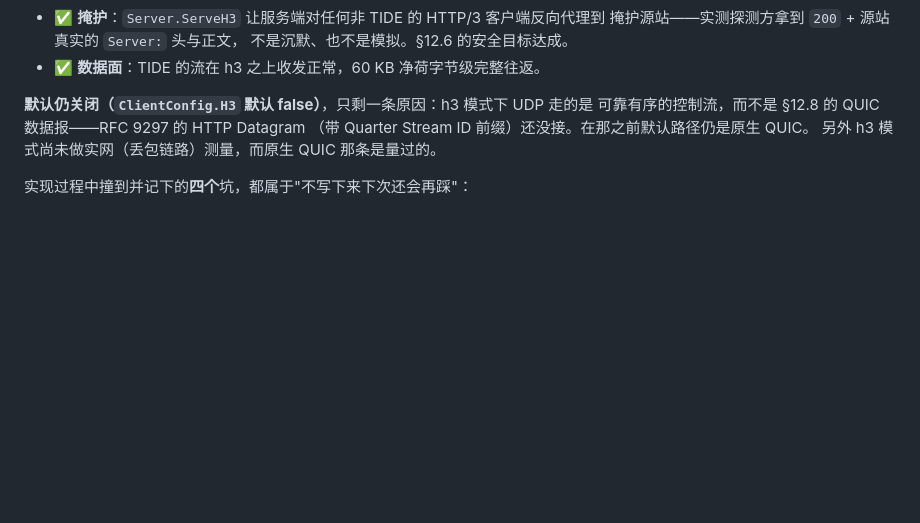
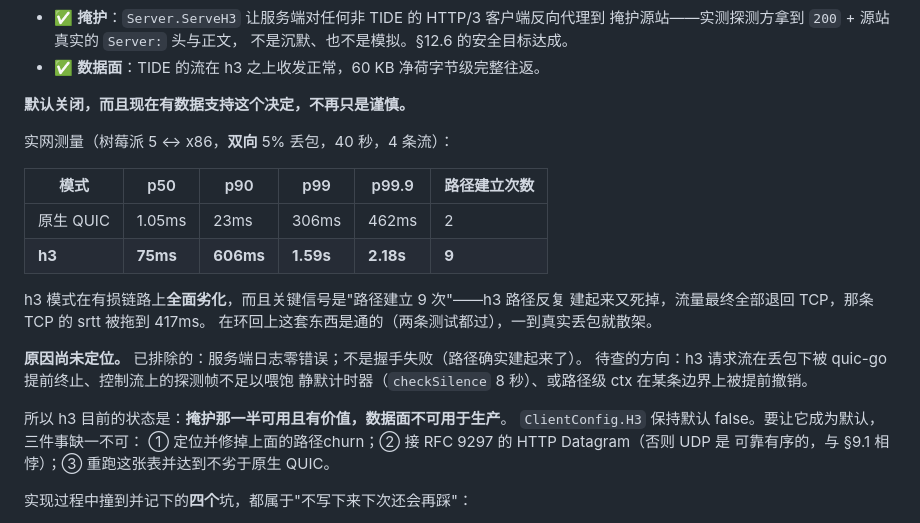
Before and after one commit to ClashrAuto/tide, a Markdown page: docs/spec.md, the part around the change. Drawn GitHub-style; blank space fills up the shorter version.

Commit message:
实网量了 h3 模式：有损链路上全面劣化，默认关闭这件事现在有数据了
树莓派↔x86，双向 5% 丢包，40 秒，4 条流：

    原生 QUIC   p50 1.05ms  p90  23ms  p99  306ms  p99.9 462ms   路径建立 2 次
    h3          p50   75ms  p90 606ms  p99 1.59s   p99.9 2.18s   路径建立 9 次

最能说明问题的不是延迟数字，是**路径建立 9 次**：h3 路径反复建起来又死掉，
流量最终全退回 TCP，那条 TCP 的 srtt 被拖到 417ms。
环回上两条测试都过，一到真实丢包就散架——又一次印证"通过测试"和"能用"是两回事。

原因未定位。已排除：服务端日志零错误、不是握手失败（路径确实建起来了）。
待查方向记在 spec §12.6：h3 请求流在丢包下被 quic-go 提前终止、控制流上的探测
不足以喂饱静默计时器（checkSilence 8 秒）、路径级 ctx 在某条边界上被提前撤销。

顺带给 tide-selftest 加了 -h3（客户端与服务端都认），这张表才可复现。

状态：h3 的**掩护**那一半可用且有价值（探测方拿到掩护源站真实响应）；
**数据面不可用于生产**。ClientConfig.H3 保持默认 false。
要成为默认，三件事缺一不可：① 修掉路径 churn；② 接 RFC 9297 的 HTTP Datagram；
③ 重跑这张表且不劣于原生 QUIC。

Co-Authored-By: Claude Opus 5 <noreply@anthropic.com>

```diff
--- a/docs/spec.md
+++ b/docs/spec.md
@@ -691,10 +691,27 @@ h3 服务器，探测方发的那个请求会挂死——比沉默更可疑。
   不是沉默、也不是模拟。§12.6 的安全目标达成。
 - ✅ **数据面**：TIDE 的流在 h3 之上收发正常，60 KB 净荷字节级完整往返。
 
-**默认仍关闭（`ClientConfig.H3` 默认 false）**，只剩一条原因：h3 模式下 UDP 走的是
-可靠有序的控制流，而不是 §12.8 的 QUIC 数据报——RFC 9297 的 HTTP Datagram
-（带 Quarter Stream ID 前缀）还没接。在那之前默认路径仍是原生 QUIC。
-另外 h3 模式尚未做实网（丢包链路）测量，而原生 QUIC 那条是量过的。
+**默认关闭，而且现在有数据支持这个决定，不再只是谨慎。**
+
+实网测量（树莓派 5 ↔ x86，**双向** 5% 丢包，40 秒，4 条流）：
+
+| 模式 | p50 | p90 | p99 | p99.9 | 路径建立次数 |
+|---|---|---|---|---|---|
+| 原生 QUIC | 1.05ms | 23ms | 306ms | 462ms | 2 |
+| **h3** | **75ms** | **606ms** | **1.59s** | **2.18s** | **9** |
+
+h3 模式在有损链路上**全面劣化**，而且关键信号是"路径建立 9 次"——h3 路径反复
+建起来又死掉，流量最终全部退回 TCP，那条 TCP 的 srtt 被拖到 417ms。
+在环回上这套东西是通的（两条测试都过），一到真实丢包就散架。
+
+**原因尚未定位。** 已排除的：服务端日志零错误；不是握手失败（路径确实建起来了）。
+待查的方向：h3 请求流在丢包下被 quic-go 提前终止、控制流上的探测帧不足以喂饱
+静默计时器（`checkSilence` 8 秒）、或路径级 ctx 在某条边界上被提前撤销。
+
+所以 h3 目前的状态是：**掩护那一半可用且有价值，数据面不可用于生产**。
+`ClientConfig.H3` 保持默认 false。要让它成为默认，三件事缺一不可：
+① 定位并修掉上面的路径churn；② 接 RFC 9297 的 HTTP Datagram（否则 UDP 是
+可靠有序的，与 §9.1 相悖）；③ 重跑这张表并达到不劣于原生 QUIC。
 
 实现过程中撞到并记下的**四个**坑，都属于"不写下来下次还会再踩"：
 
```
